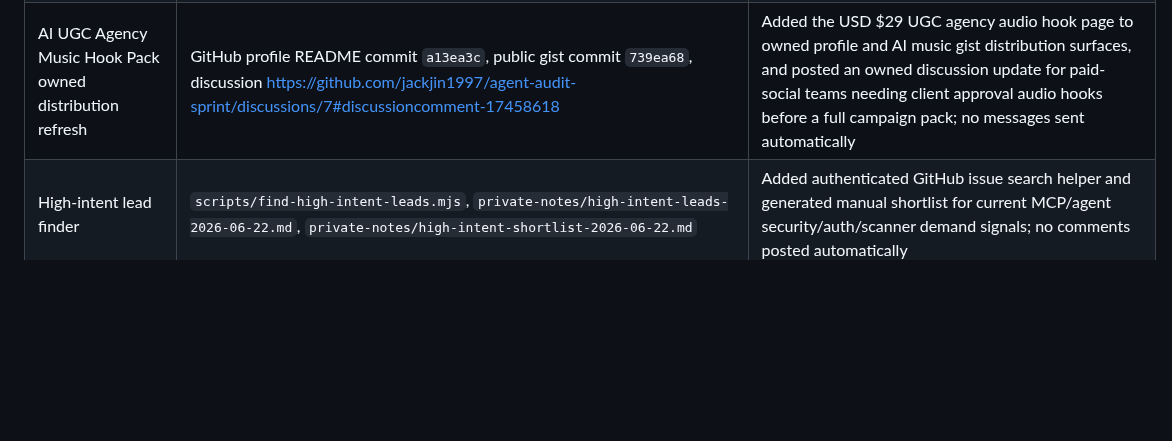
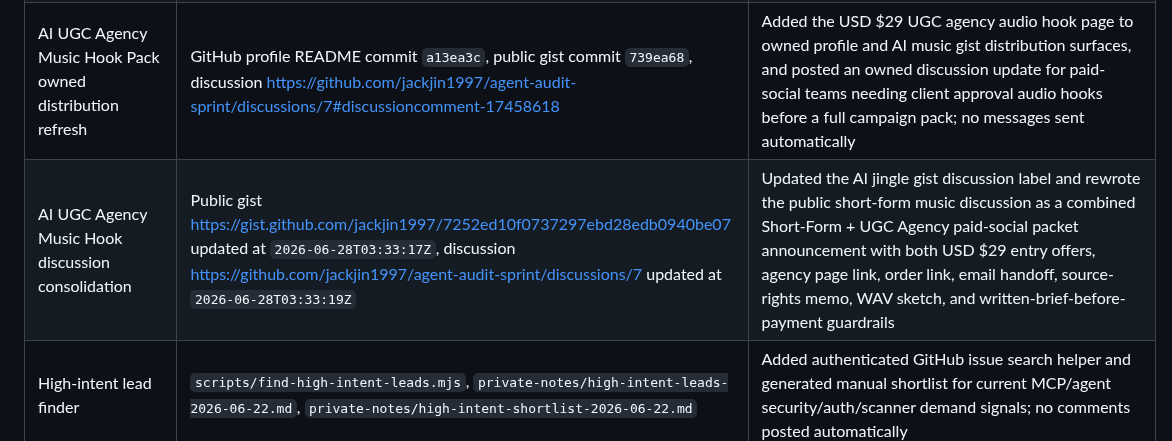
Before and after one commit to jackjin1997/agent-audit-sprint, a Markdown page: ledger.md, the part around the change. Rendered like a GitHub page; blank space fills up the shorter version.

Commit message:
Record UGC agency distribution consolidation

```diff
--- a/ledger.md
+++ b/ledger.md
@@ -98,6 +98,7 @@ Checked on 2026-06-28 (monitor timestamp 2026-06-28T03:06:54Z):
 | AI Short-Form Ad Music outreach queue | `outreach/ai-jingle-outreach.md`, `private-notes/short-form-ad-music-prospect-shortlist-2026-06-28.md` | Added a UGC/paid-social agency segment, short-form ad music outreach template, and private 10-prospect manual send queue for TikTok/Reels/Shorts/UGC ad music outreach; no messages sent automatically |
 | AI UGC Agency Music Hook Pack conversion page | https://jackjin1997.github.io/agent-audit-sprint/ugc-agency-ai-music-hooks.html | Added a USD $29 UGC agency audio hook landing page for paid-social teams that need client approval packets, agency handoff notes, source-rights memos, generated order/acceptance/payment packets, browser WAV sketch, and $149 agency ad music pack upsell; linked from homepage, AI music storefront, short-form page, outreach playbook, README, `llms.txt`, and sitemap |
 | AI UGC Agency Music Hook Pack owned distribution refresh | GitHub profile README commit `a13ea3c`, public gist commit `739ea68`, discussion https://github.com/jackjin1997/agent-audit-sprint/discussions/7#discussioncomment-17458618 | Added the USD $29 UGC agency audio hook page to owned profile and AI music gist distribution surfaces, and posted an owned discussion update for paid-social teams needing client approval audio hooks before a full campaign pack; no messages sent automatically |
+| AI UGC Agency Music Hook discussion consolidation | Public gist https://gist.github.com/jackjin1997/7252ed10f0737297ebd28edb0940be07 updated at `2026-06-28T03:33:17Z`, discussion https://github.com/jackjin1997/agent-audit-sprint/discussions/7 updated at `2026-06-28T03:33:19Z` | Updated the AI jingle gist discussion label and rewrote the public short-form music discussion as a combined Short-Form + UGC Agency paid-social packet announcement with both USD $29 entry offers, agency page link, order link, email handoff, source-rights memo, WAV sketch, and written-brief-before-payment guardrails |
 | High-intent lead finder | `scripts/find-high-intent-leads.mjs`, `private-notes/high-intent-leads-2026-06-22.md`, `private-notes/high-intent-shortlist-2026-06-22.md` | Added authenticated GitHub issue search helper and generated manual shortlist for current MCP/agent security/auth/scanner demand signals; no comments posted automatically |
 | Public high-intent MCP threat-model reply | https://github.com/vinicius-ssantos/vos-studio-mcp/issues/195#issuecomment-4775493943 | Posted a concrete VOS threat model matrix and future-feature checklist on an open MCP/security issue, with a lightweight $99/$299 review link after the technical content; no PR opened |
 | Public high-intent secrets lifecycle reply | https://github.com/vinicius-ssantos/vos-studio-mcp/issues/179#issuecomment-4775557808 | Posted a concrete redaction, rotation, healthcheck, and safe-error test checklist on an open P0 secrets/token lifecycle issue; no PR opened |
```
